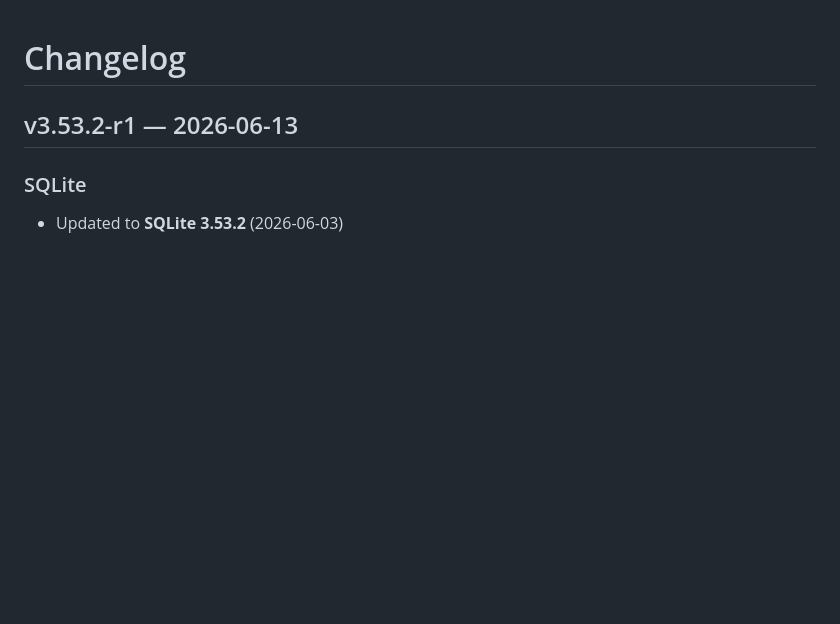
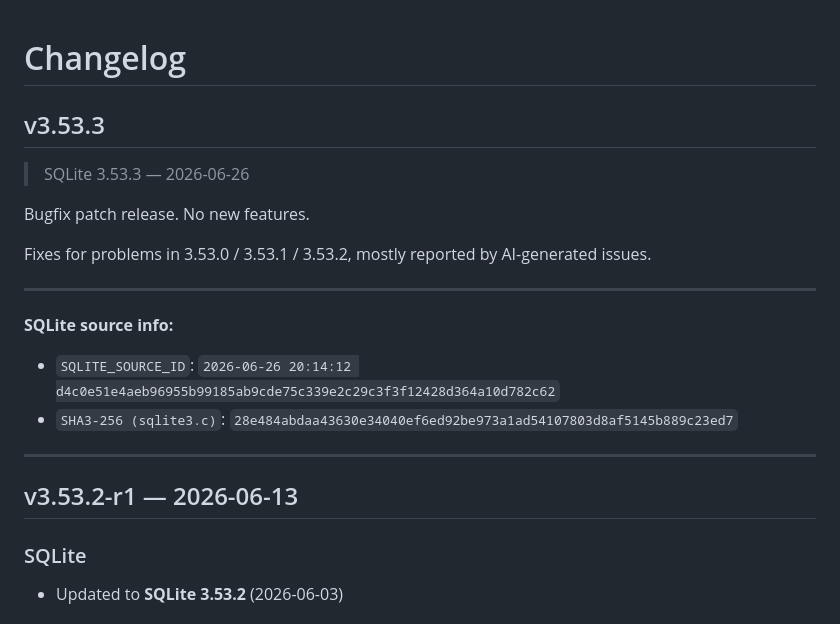
Before and after one commit to nikakvo/sqlite3-android-arm64-only, a Markdown page: CHANGELOG.md, the part around the change. Rendered like a GitHub page; blank space fills up the shorter version.

```diff
--- a/CHANGELOG.md
+++ b/CHANGELOG.md
@@ -1,4 +1,20 @@
 # Changelog
+
+## v3.53.3
+
+> SQLite 3.53.3 — 2026-06-26
+
+Bugfix patch release. No new features.
+
+Fixes for problems in 3.53.0 / 3.53.1 / 3.53.2, mostly reported by AI-generated issues.
+
+---
+
+**SQLite source info:**
+- `SQLITE_SOURCE_ID`: `2026-06-26 20:14:12 d4c0e51e4aeb96955b99185ab9cde75c339e2c29c3f3f12428d364a10d782c62`
+- `SHA3-256 (sqlite3.c)`: `28e484abdaa43630e34040ef6ed92be973a1ad54107803d8af5145b889c23ed7`
+
+---
 
 ## v3.53.2-r1 — 2026-06-13
 
```
